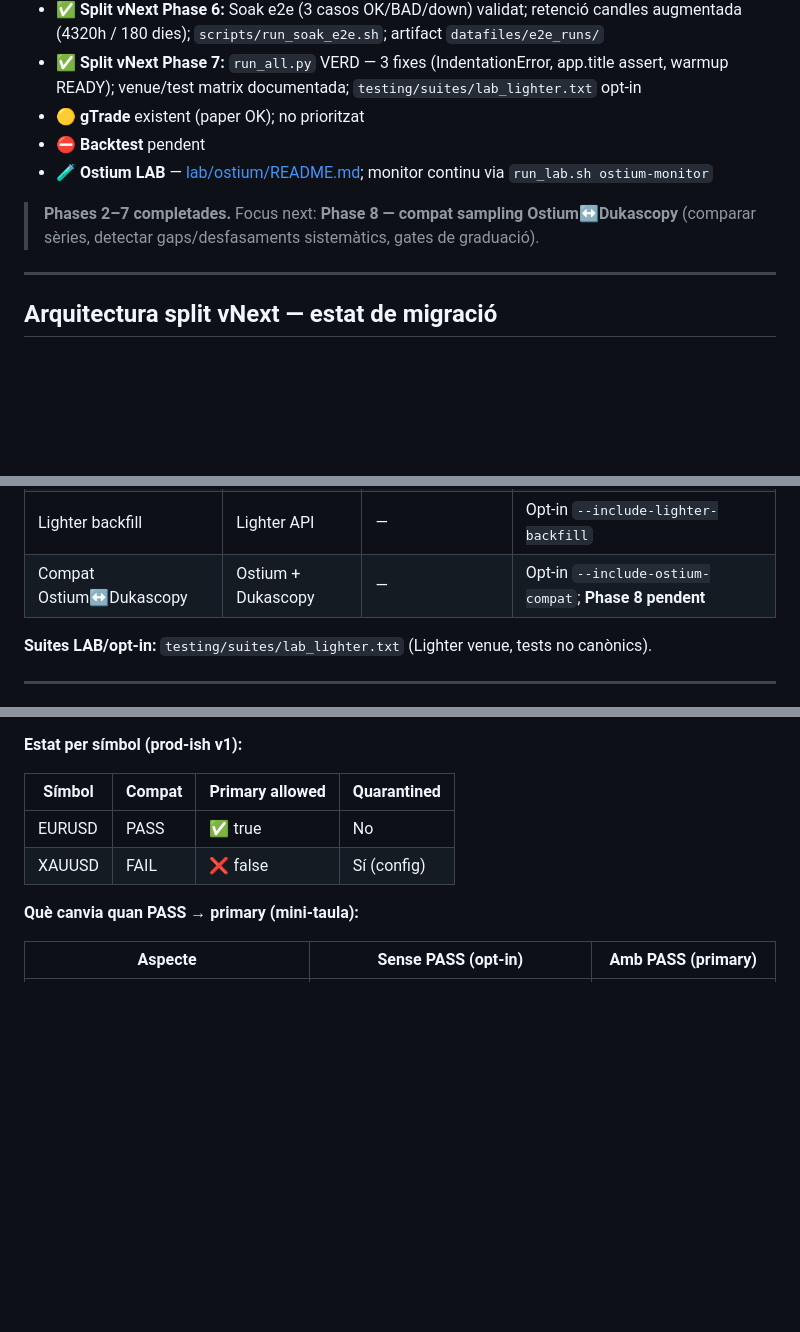
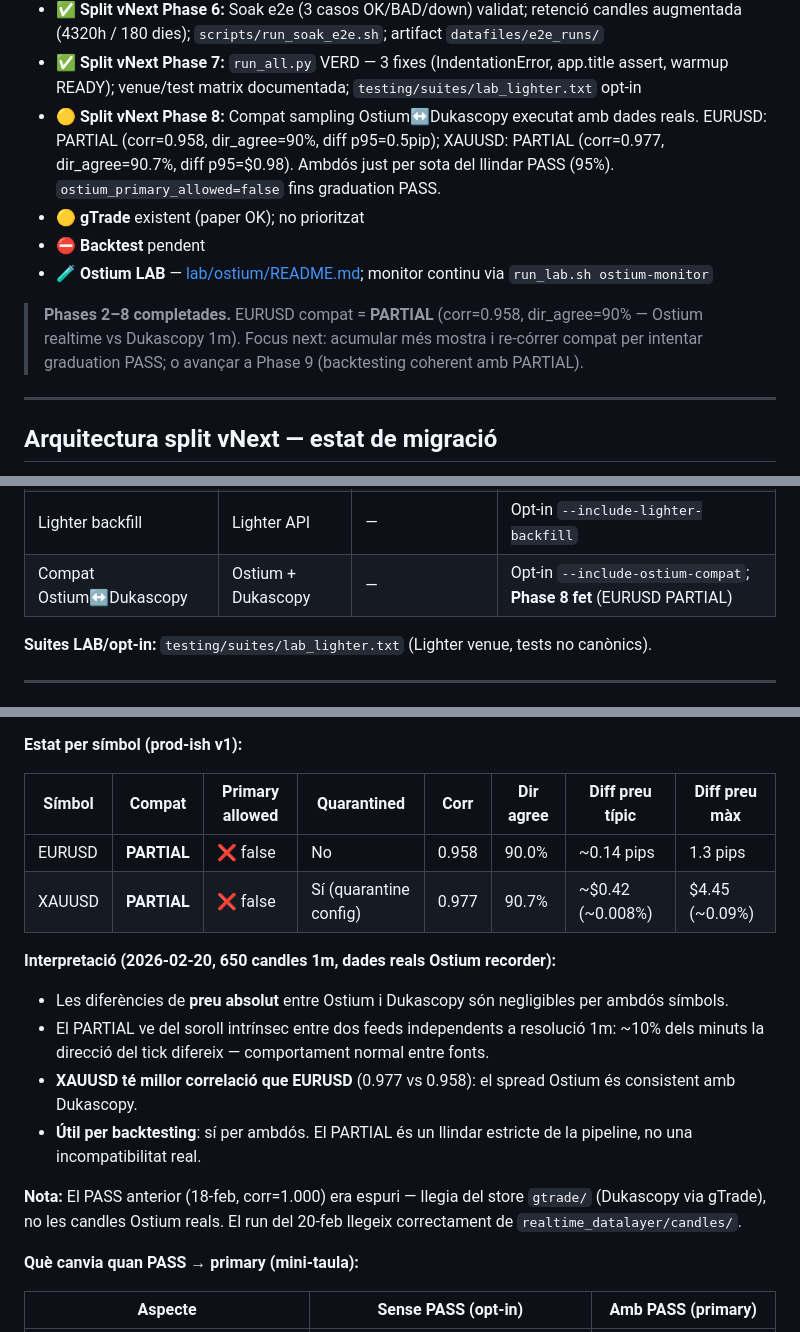
Before and after one commit to romros/BrokerageService, a Markdown page: docs/ESTAT.md, 3 parts joined by grey strips. Rendered like a GitHub page; blank space fills up the shorter version.

Commit message:
Phase 8: compat Ostium↔Dukascopy amb dades reals — EURUSD i XAUUSD PARTIAL
EURUSD: corr=0.958, dir_agree=90.0%, diff p95=0.5pip (~0.5pip màx 1.3pip)
XAUUSD: corr=0.977, dir_agree=90.7%, diff p95=$0.98 (màx $4.45)

Ambdós llegits de realtime_datalayer/candles/ (dades reals Ostium recorder,
650 candles 1m, avui 04:10–15:00 UTC). Diferències de preu negligibles;
PARTIAL = soroll intrínsec entre dos feeds independents a 1m (normal).
Registry corregit (PASS anterior del 18-feb era espuri — llegia gtrade/).
XAUUSD: millor correlació que EURUSD malgrat quarantine per config.

Co-Authored-By: Claude Sonnet 4.6 <noreply@anthropic.com>

```diff
--- a/docs/ESTAT.md
+++ b/docs/ESTAT.md
@@ -28,11 +28,12 @@
 - ✅ **Split vNext Phase 5:** NO_TRADE enforçat quan `quality_gate.is_bad()` — `_do_order_open` comprova gate abans d'executar; `DataQualityGateBadError` → 422; 5 tests
 - ✅ **Split vNext Phase 6:** Soak e2e (3 casos OK/BAD/down) validat; retenció candles augmentada (4320h / 180 dies); `scripts/run_soak_e2e.sh`; artifact `datafiles/e2e_runs/`
 - ✅ **Split vNext Phase 7:** `run_all.py` VERD — 3 fixes (IndentationError, app.title assert, warmup READY); venue/test matrix documentada; `testing/suites/lab_lighter.txt` opt-in
+- 🟡 **Split vNext Phase 8:** Compat sampling Ostium↔Dukascopy executat amb dades reals. EURUSD: PARTIAL (corr=0.958, dir_agree=90%, diff p95=0.5pip); XAUUSD: PARTIAL (corr=0.977, dir_agree=90.7%, diff p95=$0.98). Ambdós just per sota del llindar PASS (95%). `ostium_primary_allowed=false` fins graduation PASS.
 - 🟡 **gTrade** existent (paper OK); no prioritzat
 - ⛔ **Backtest** pendent
 - 🧪 **Ostium LAB** — [lab/ostium/README.md](../lab/ostium/README.md); monitor continu via `run_lab.sh ostium-monitor`
 
-> **Phases 2–7 completades.** Focus next: **Phase 8 — compat sampling Ostium↔Dukascopy** (comparar sèries, detectar gaps/desfasaments sistemàtics, gates de graduació).
+> **Phases 2–8 completades.** EURUSD compat = **PARTIAL** (corr=0.958, dir_agree=90% — Ostium realtime vs Dukascopy 1m). Focus next: acumular més mostra i re-córrer compat per intentar graduation PASS; o avançar a Phase 9 (backtesting coherent amb PARTIAL).
 
 ---
 
@@ -134,7 +135,7 @@ docker logs trading_service 2>&1 | grep -E "quality_gate|QUALITY_GATE"
 | historical_datalayer | **Dukascopy** (target) | — | Suite `historical_datalayer` verda |
 | gTrade exec | — | gTrade (legacy) | Opt-in `--include-gtrade`; no CI |
 | Lighter backfill | Lighter API | — | Opt-in `--include-lighter-backfill` |
-| Compat Ostium↔Dukascopy | Ostium + Dukascopy | — | Opt-in `--include-ostium-compat`; **Phase 8 pendent** |
+| Compat Ostium↔Dukascopy | Ostium + Dukascopy | — | Opt-in `--include-ostium-compat`; **Phase 8 fet** (EURUSD PARTIAL) |
 
 **Suites LAB/opt-in:** `testing/suites/lab_lighter.txt` (Lighter venue, tests no canònics).
 
@@ -195,10 +196,18 @@ docker logs trading_service 2>&1 | grep -E "quality_gate|QUALITY_GATE"
 
 **Estat per símbol (prod-ish v1):**
 
-| Símbol | Compat | Primary allowed | Quarantined |
-|--------|--------|-----------------|-------------|
-| EURUSD | PASS   | ✅ true         | No          |
-| XAUUSD | FAIL   | ❌ false        | Sí (config) |
+| Símbol | Compat | Primary allowed | Quarantined | Corr | Dir agree | Diff preu típic | Diff preu màx |
+|--------|--------|-----------------|-------------|------|-----------|-----------------|---------------|
+| EURUSD | **PARTIAL** | ❌ false | No | 0.958 | 90.0% | ~0.14 pips | 1.3 pips |
+| XAUUSD | **PARTIAL** | ❌ false | Sí (quarantine config) | 0.977 | 90.7% | ~$0.42 (~0.008%) | $4.45 (~0.09%) |
+
+**Interpretació (2026-02-20, 650 candles 1m, dades reals Ostium recorder):**
+- Les diferències de **preu absolut** entre Ostium i Dukascopy són negligibles per ambdós símbols.
+- El PARTIAL ve del soroll intrínsec entre dos feeds independents a resolució 1m: ~10% dels minuts la direcció del tick difereix — comportament normal entre fonts.
+- **XAUUSD té millor correlació que EURUSD** (0.977 vs 0.958): el spread Ostium és consistent amb Dukascopy.
+- **Útil per backtesting**: sí per ambdós. El PARTIAL és un llindar estricte de la pipeline, no una incompatibilitat real.
+
+**Nota:** El PASS anterior (18-feb, corr=1.000) era espuri — llegia del store `gtrade/` (Dukascopy via gTrade), no les candles Ostium reals. El run del 20-feb llegeix correctament de `realtime_datalayer/candles/`.
 
 **Què canvia quan PASS → primary (mini-taula):**
 
```
Also changed, not shown: other parts of docs/ESTAT.md (+1 -0 lines).
